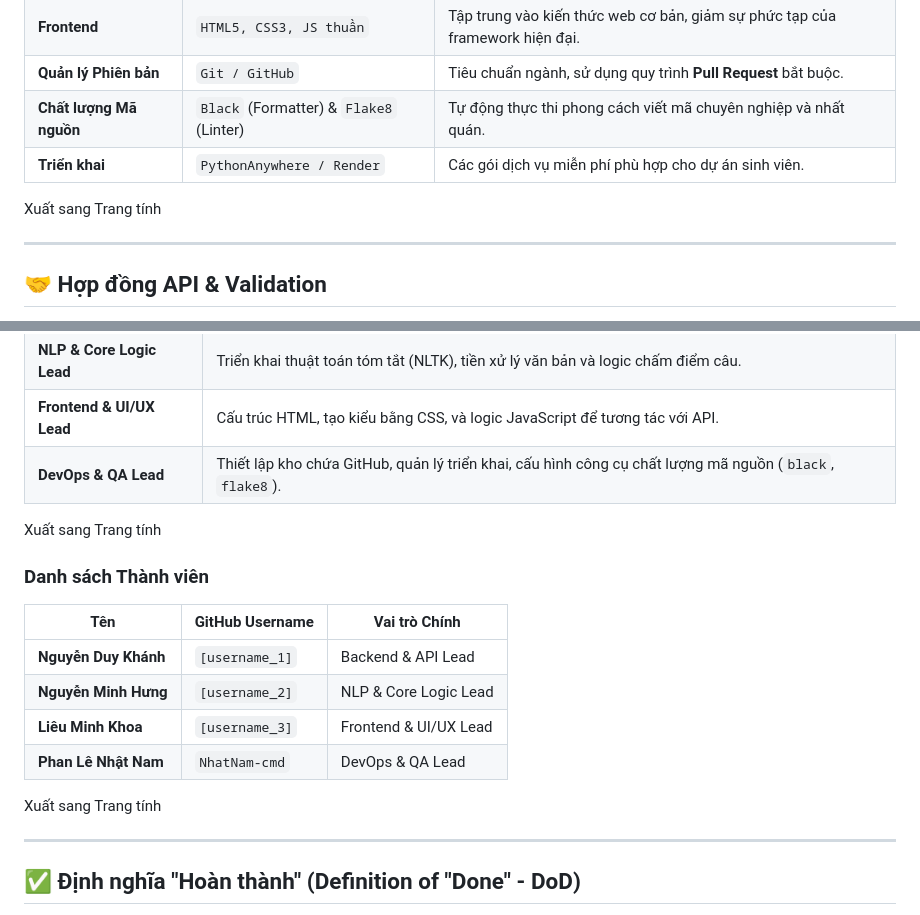
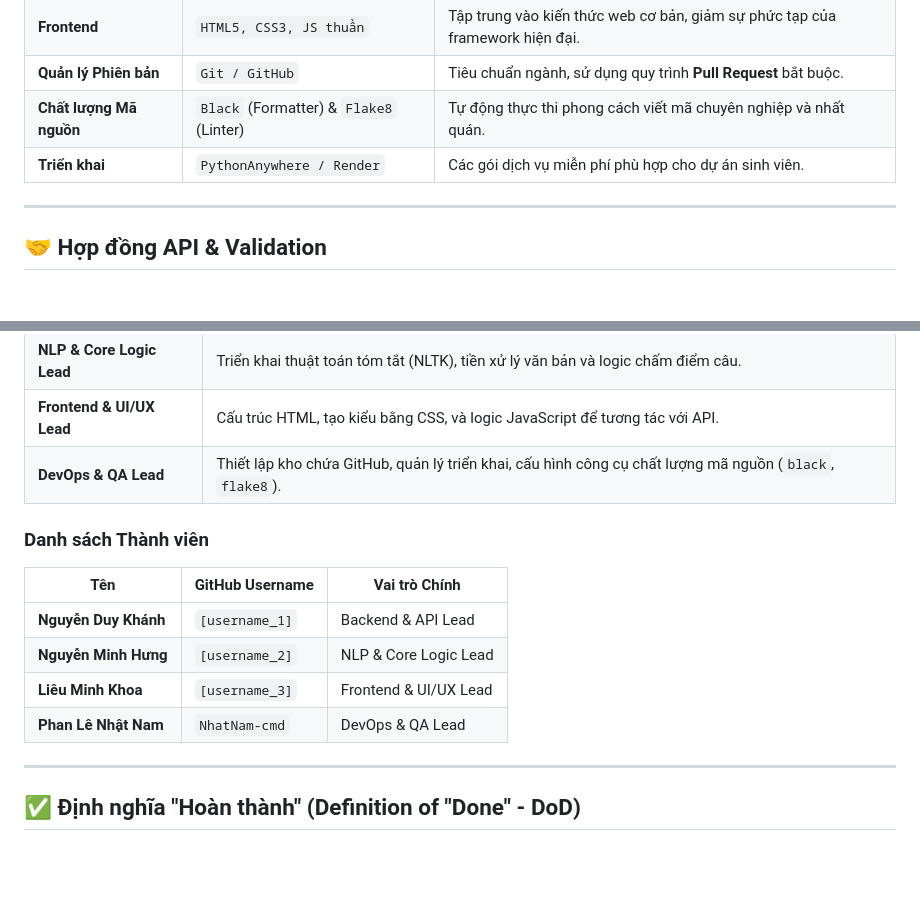
Before and after one commit to NhatNam-cmd/autosumm-nlp-web-app, a Markdown page: README.md, 2 parts joined by grey strips. Rendered like a GitHub page; blank space fills up the shorter version.

Commit message:
Clean up README by removing export sections
Removed unnecessary 'Export to Spreadsheet' sections from the README.

```diff
--- a/README.md
+++ b/README.md
@@ -76,8 +76,6 @@ Dự án áp dụng mô hình **Kiến trúc Ba Tầng (Three-Tier Architecture)
 |**Quản lý Phiên bản**|`Git / GitHub`|Tiêu chuẩn ngành, sử dụng quy trình **Pull Request** bắt buộc.|
 |**Chất lượng Mã nguồn**|`Black` (Formatter) & `Flake8` (Linter)|Tự động thực thi phong cách viết mã chuyên nghiệp và nhất quán.|
 |**Triển khai**|`PythonAnywhere / Render`|Các gói dịch vụ miễn phí phù hợp cho dự án sinh viên.|
-
-Xuất sang Trang tính
 
 ---
 
@@ -191,8 +189,6 @@ Dự án áp dụng mô hình "**Lead**" để đảm bảo sở hữu chung v
 |**Frontend & UI/UX Lead**|Cấu trúc HTML, tạo kiểu bằng CSS, và logic JavaScript để tương tác với API.|
 |**DevOps & QA Lead**|Thiết lập kho chứa GitHub, quản lý triển khai, cấu hình công cụ chất lượng mã nguồn (`black`, `flake8`).|
 
-Xuất sang Trang tính
-
 ### Danh sách Thành viên
 
 | Tên                  | GitHub Username | Vai trò Chính         |
@@ -201,8 +197,6 @@ Xuất sang Trang tính
 | **Nguyễn Minh Hưng** | `[username_2]`  | NLP & Core Logic Lead |
 | **Liêu Minh Khoa**   | `[username_3]`  | Frontend & UI/UX Lead |
 | **Phan Lê Nhật Nam** | `NhatNam-cmd`   | DevOps & QA Lead      |
-
-Xuất sang Trang tính
 
 ---
 
```
